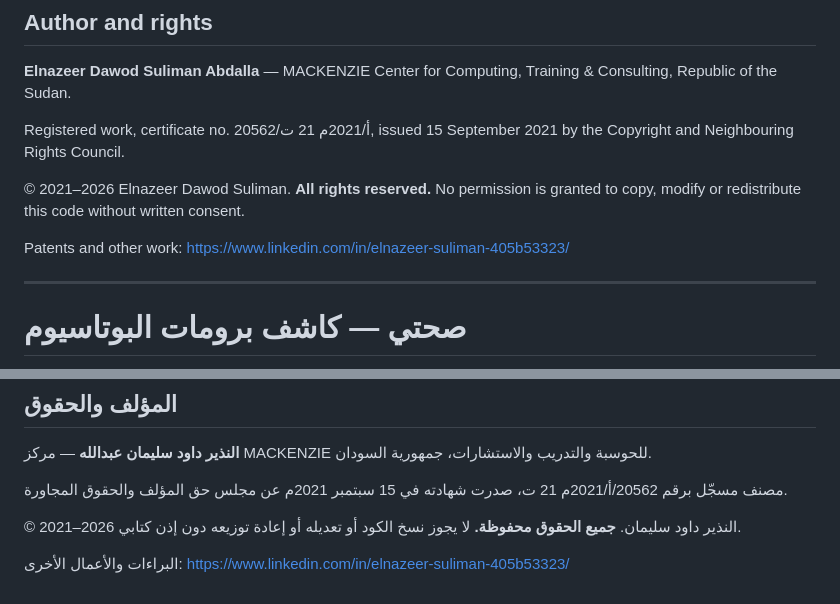
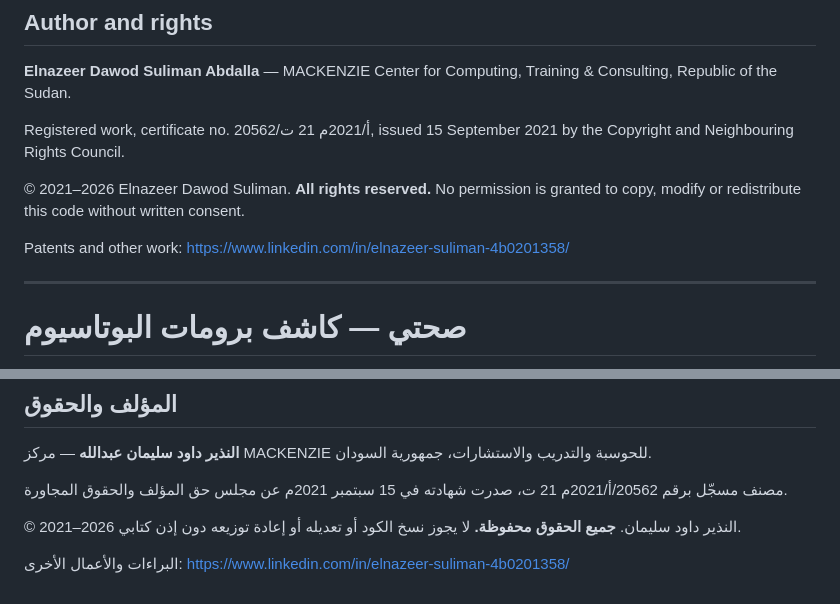
Before and after one commit to eln2mac-has/sehhati, a Markdown page: README.md, 2 parts joined by grey strips. Drawn GitHub-style.

```diff
--- a/README.md
+++ b/README.md
@@ -50,7 +50,7 @@ Registered work, certificate no. 20562/أ/2021م 21 ت, issued 15 September 2021
 
 © 2021–2026 Elnazeer Dawod Suliman. **All rights reserved.** No permission is granted to copy, modify or redistribute this code without written consent.
 
-Patents and other work: https://www.linkedin.com/in/elnazeer-suliman-405b53323/
+Patents and other work: https://www.linkedin.com/in/elnazeer-suliman-4b0201358/
 
 ---
 
@@ -100,6 +100,6 @@ HTML وCSS وJavaScript خام، بلا إطار عمل ولا خادم ولا
 
 © 2021–2026 النذير داود سليمان. **جميع الحقوق محفوظة.** لا يجوز نسخ الكود أو تعديله أو إعادة توزيعه دون إذن كتابي.
 
-البراءات والأعمال الأخرى: https://www.linkedin.com/in/elnazeer-suliman-405b53323/
+البراءات والأعمال الأخرى: https://www.linkedin.com/in/elnazeer-suliman-4b0201358/
 
 </div>
```
